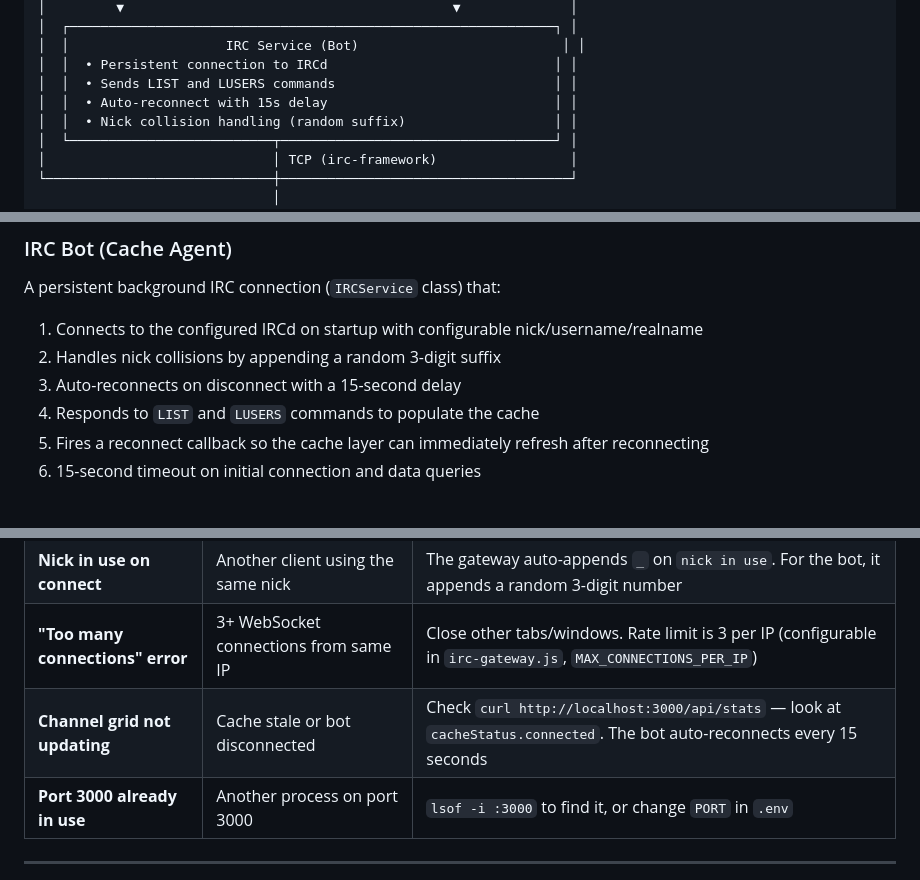
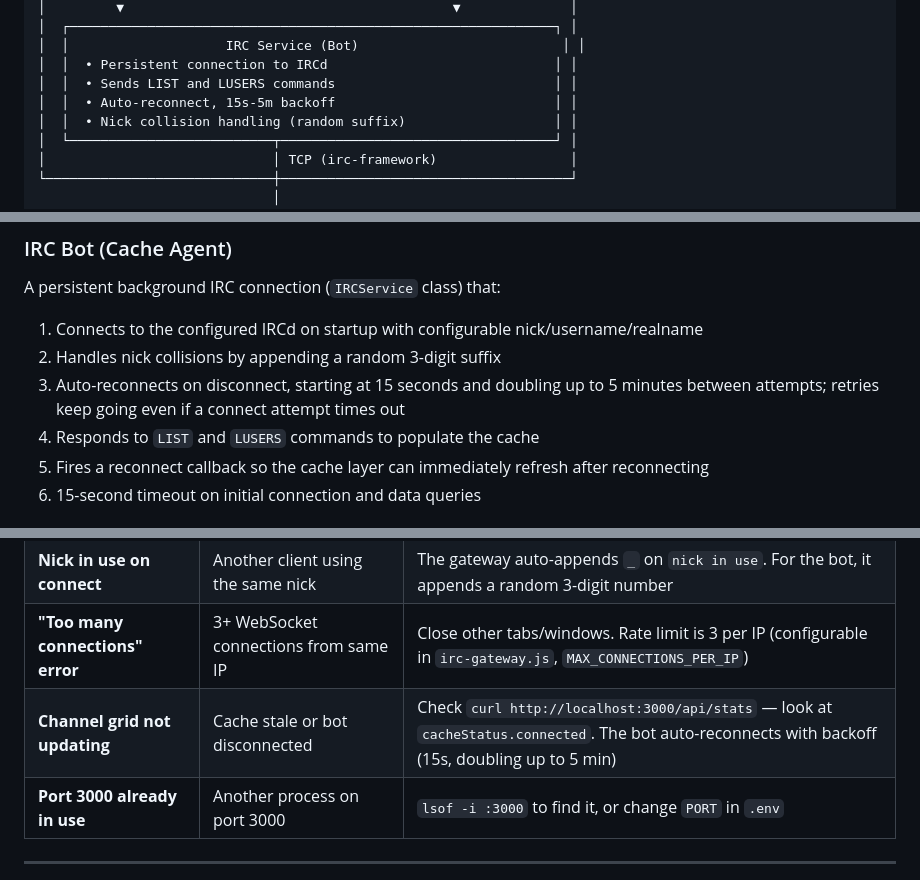
Before and after one commit to lord3nd3r/PureIRC, a Markdown page: README.md, 3 parts joined by grey strips. Drawn GitHub-style.

Commit message:
docs: describe reconnect backoff

```diff
--- a/README.md
+++ b/README.md
@@ -259,7 +259,7 @@ The `{{MAX_CHANNELS}}` variable is fetched live from the IRC cache at render tim
 │  │                    IRC Service (Bot)                          │ │
 │  │  • Persistent connection to IRCd                             │ │
 │  │  • Sends LIST and LUSERS commands                            │ │
-│  │  • Auto-reconnect with 15s delay                             │ │
+│  │  • Auto-reconnect, 15s-5m backoff                            │ │
 │  │  • Nick collision handling (random suffix)                   │ │
 │  └──────────────────────────┬───────────────────────────────────┘ │
 │                             │ TCP (irc-framework)                 │
@@ -324,7 +324,7 @@ A persistent background IRC connection (`IRCService` class) that:
 
 1. Connects to the configured IRCd on startup with configurable nick/username/realname
 2. Handles nick collisions by appending a random 3-digit suffix
-3. Auto-reconnects on disconnect with a 15-second delay
+3. Auto-reconnects on disconnect, starting at 15 seconds and doubling up to 5 minutes between attempts; retries keep going even if a connect attempt times out
 4. Responds to `LIST` and `LUSERS` commands to populate the cache
 5. Fires a reconnect callback so the cache layer can immediately refresh after reconnecting
 6. 15-second timeout on initial connection and data queries
@@ -1110,7 +1110,7 @@ PureIRC is designed as a **white-label solution**. To deploy it for any IRC netw
 | **User prefixes not showing** | NAMES reply race condition | Prefixes are set from both NAMES and MODE events with merge logic. If missing, check browser console for mode-related errors |
 | **Nick in use on connect** | Another client using the same nick | The gateway auto-appends `_` on `nick in use`. For the bot, it appends a random 3-digit number |
 | **"Too many connections" error** | 3+ WebSocket connections from same IP | Close other tabs/windows. Rate limit is 3 per IP (configurable in `irc-gateway.js`, `MAX_CONNECTIONS_PER_IP`) |
-| **Channel grid not updating** | Cache stale or bot disconnected | Check `curl http://localhost:3000/api/stats` — look at `cacheStatus.connected`. The bot auto-reconnects every 15 seconds |
+| **Channel grid not updating** | Cache stale or bot disconnected | Check `curl http://localhost:3000/api/stats` — look at `cacheStatus.connected`. The bot auto-reconnects with backoff (15s, doubling up to 5 min) |
 | **Port 3000 already in use** | Another process on port 3000 | `lsof -i :3000` to find it, or change `PORT` in `.env` |
 
 ---
```
